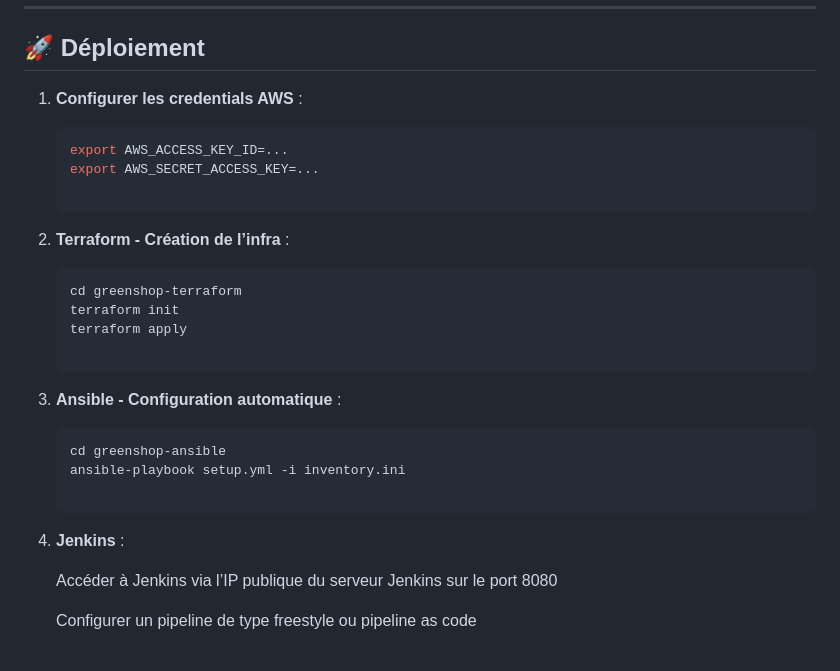
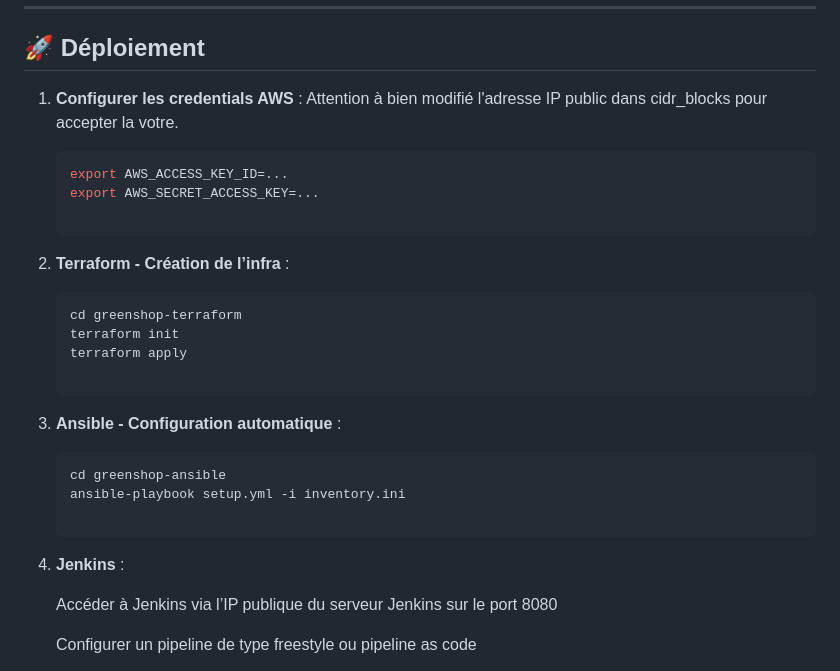
Before and after one commit to NTAccess/Greenshop, a Markdown page: README.md, the part around the change. Drawn GitHub-style.

````diff
--- a/README.md
+++ b/README.md
@@ -66,24 +66,26 @@ L’infrastructure est divisée en 3 parties principales :
 ## 🚀 Déploiement
 
 1. **Configurer les credentials AWS** :
+   Attention à bien modifié l'adresse IP public dans cidr_blocks pour accepter la votre.
+
    ```bash
    export AWS_ACCESS_KEY_ID=...
    export AWS_SECRET_ACCESS_KEY=...
 
-2. **Terraform - Création de l’infra** :
+3. **Terraform - Création de l’infra** :
 
    ```bash
    cd greenshop-terraform
    terraform init
    terraform apply
 
-3. **Ansible - Configuration automatique** :
+4. **Ansible - Configuration automatique** :
 
    ```bash
    cd greenshop-ansible
    ansible-playbook setup.yml -i inventory.ini
 
-4. **Jenkins** :
+5. **Jenkins** :
 
     Accéder à Jenkins via l’IP publique du serveur Jenkins sur le port 8080
 
````
